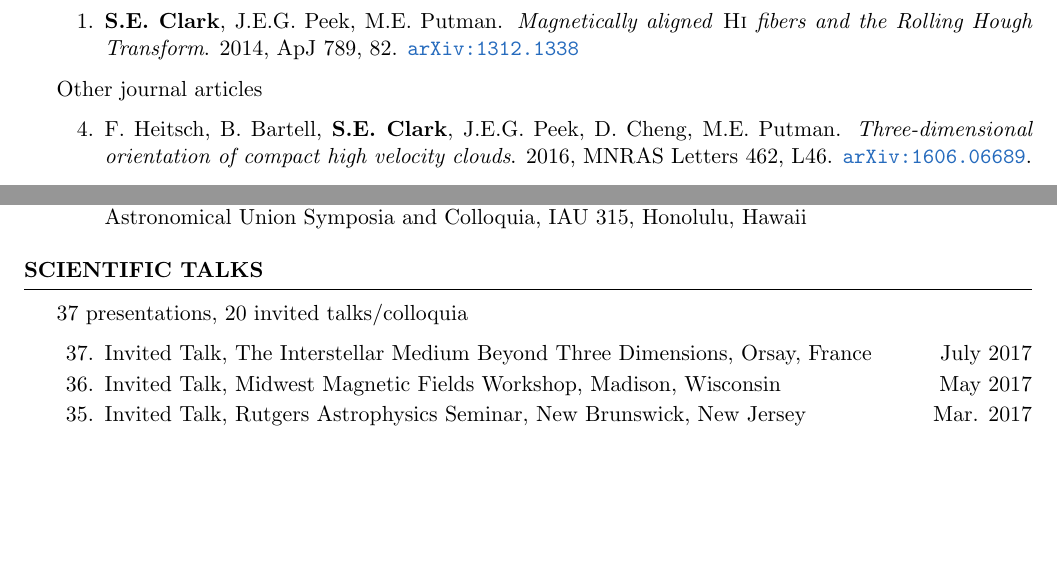
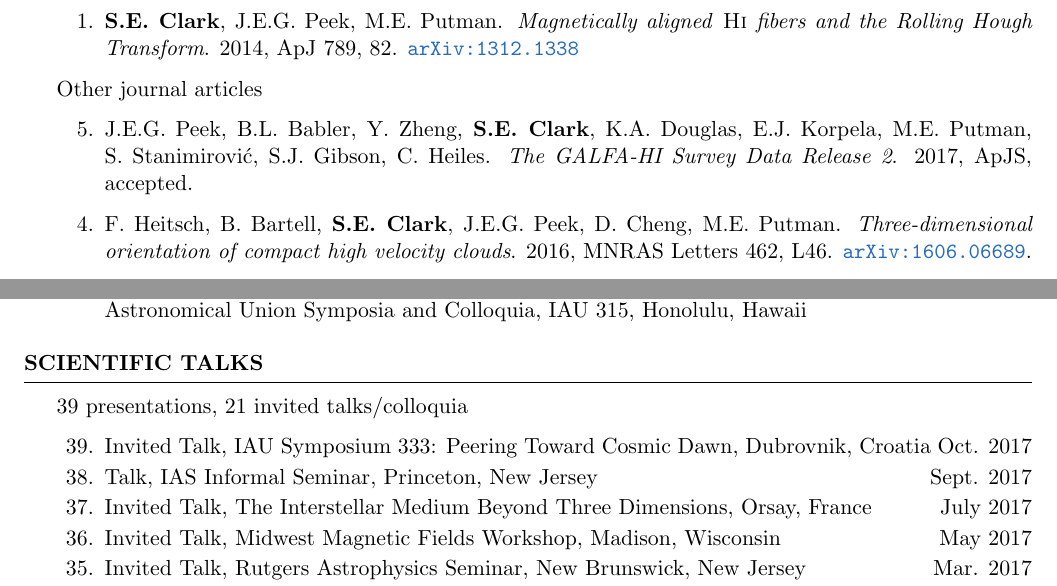
Before and after one commit to seclark/susan_website, a LaTeX CV (CV/Clark_CV.tex): two parts of page 2 of 4, joined at a grey line, cut so that both start at the same text, the shorter picture padded with empty space. The pictures show the PDF file CV/Clark_CV.pdf that the author committed with the source.

Commit message:
added galfa paper, croatia talk

```diff
--- a/CV/Clark_CV.tex
+++ b/CV/Clark_CV.tex
@@ -121,6 +121,8 @@ First-author journal articles
 Other journal articles
 
 \begin{etaremune}
+\item J.E.G. Peek, B.L. Babler, Y. Zheng, {\bf S.E. Clark}, K.A. Douglas, E.J. Korpela, M.E. Putman, S. Stanimirovi\'c, S.J. Gibson, C. Heiles. \textit{The GALFA-HI Survey Data Release 2}. 2017, ApJS, accepted.
+
 \item F. Heitsch, B. Bartell, {\bf S.E. Clark}, J.E.G. Peek, D. Cheng, M.E. Putman. \textit{Three-dimensional orientation of compact high velocity clouds}. 2016, MNRAS Letters 462, L46. \href{http://arxiv.org/abs/1606.06689}{\tt arXiv:1606.06689}.
 
 \item J. Malinen, L. Montier, J. Montillaud, M. Juvela, I. Ristorcelli, {\bf S.E. Clark}, O. Bern\'e, J.-Ph. Bernard, V.-M. Pelkonen, D.C. Collins. \textit{Matching dust emission structures and magnetic field in high-latitude cloud L1642: comparing Herschel and Planck maps}. 2016, MNRAS 460, 1934. \href{http://arxiv.org/abs/1512.03775}{\tt arXiv:1512.03775}.
@@ -144,7 +146,7 @@ Conference proceedings
 \begin{rSection}{Scientific Talks}
 %Upcoming invited talks: Princeton SFIR seminar; ``Cosmic Rays, Astrophysical Turbulence and Magnetic Reconnection" conference in Natal, Brazil; Prize talk at Fall ASNY Meeting, Siena College, NY; AAS Special Session ``New, Fundamental, Cutting-Edge Science from Arecibo Observatory"
 
-37 presentations, 20 invited talks/colloquia
+39 presentations, 21 invited talks/colloquia
 
 %\textbf{Invited Talks and Colloquia}
 \begin{etaremune}[itemsep=-1.8mm]
@@ -154,6 +156,10 @@ Conference proceedings
 %\textbf{Contributed Talks and Posters}
 
 %\begin{etaremune}
+\item Invited Talk, IAU Symposium 333: Peering Toward Cosmic Dawn, Dubrovnik, Croatia \hfill{Oct. 2017}
+
+\item Talk, IAS Informal Seminar, Princeton, New Jersey \hfill{Sept. 2017}
+
 \item Invited Talk, The Interstellar Medium Beyond Three Dimensions, Orsay, France \hfill{July 2017}
 
 \item Invited Talk, Midwest Magnetic Fields Workshop, Madison, Wisconsin \hfill{May 2017}
```
Also changed, not shown: CV/Clark_CV.pdf.
